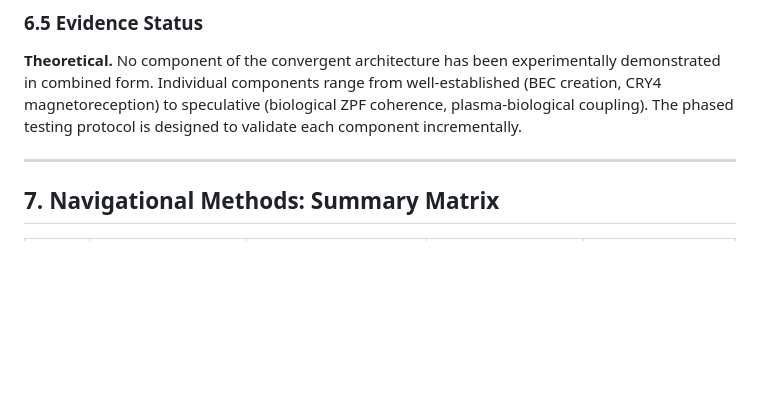
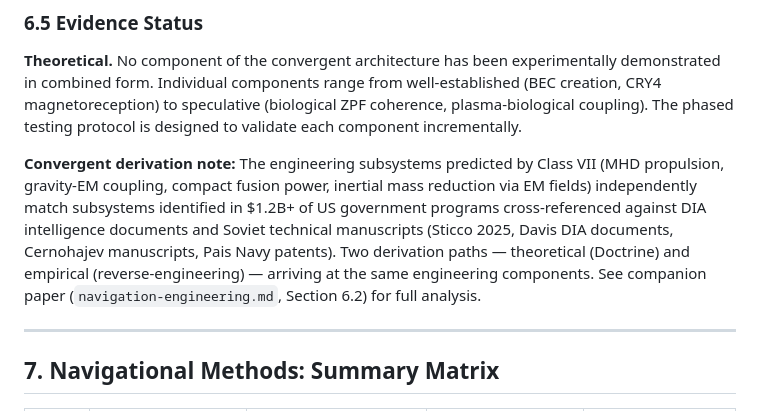
Before and after one commit to ClawdEFS/drift, a Markdown page: essays/navigation-taxonomy.md, the part around the change. Rendered like a GitHub page; blank space fills up the shorter version.

```diff
--- a/essays/navigation-taxonomy.md
+++ b/essays/navigation-taxonomy.md
@@ -338,6 +338,8 @@ The detailed engineering architecture, testing protocols (from single-cell to hu
 
 **Theoretical.** No component of the convergent architecture has been experimentally demonstrated in combined form. Individual components range from well-established (BEC creation, CRY4 magnetoreception) to speculative (biological ZPF coherence, plasma-biological coupling). The phased testing protocol is designed to validate each component incrementally.
 
+**Convergent derivation note:** The engineering subsystems predicted by Class VII (MHD propulsion, gravity-EM coupling, compact fusion power, inertial mass reduction via EM fields) independently match subsystems identified in $1.2B+ of US government programs cross-referenced against DIA intelligence documents and Soviet technical manuscripts (Sticco 2025, Davis DIA documents, Cernohajev manuscripts, Pais Navy patents). Two derivation paths — theoretical (Doctrine) and empirical (reverse-engineering) — arriving at the same engineering components. See companion paper (`navigation-engineering.md`, Section 6.2) for full analysis.
+
 ---
 
 ## 7. Navigational Methods: Summary Matrix
```
Also changed, not shown: essays/navigation-engineering.md (+29 -0 lines).
